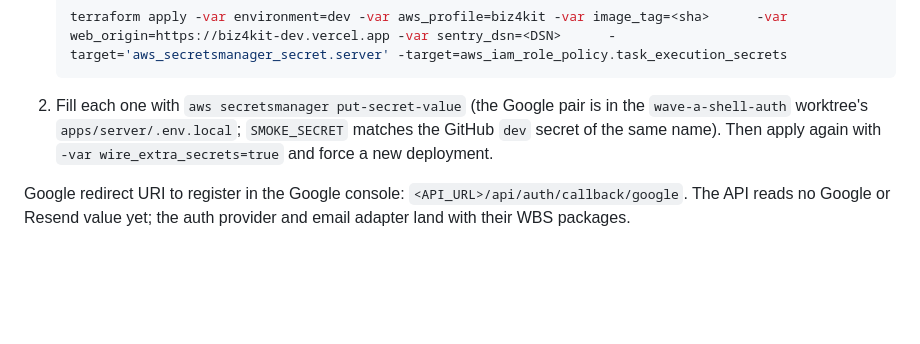
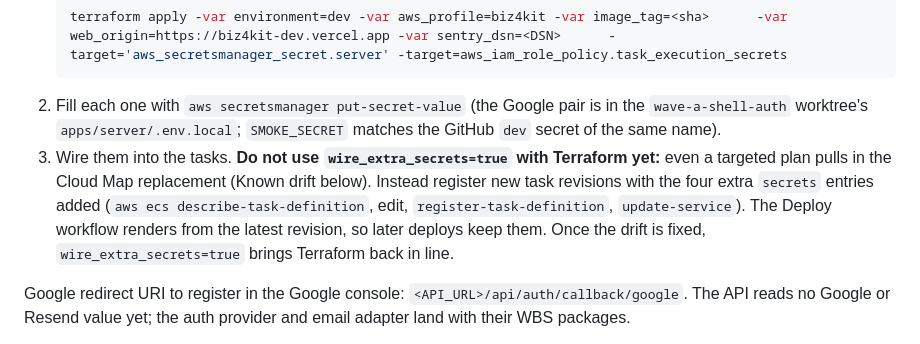
Before and after one commit to 7show2me/Biz4kit, a Markdown page: infra/README.md, the part around the change. GitHub-like rendering; blank space fills up the shorter version.

Commit message:
docs(infra): wire dev-only secrets with the AWS CLI until the Cloud Map drift is fixed (BIZ-2)
Co-Authored-By: Claude Sonnet 5.5 <noreply@anthropic.com>

````diff
--- a/infra/README.md
+++ b/infra/README.md
@@ -65,7 +65,8 @@ done
    ```sh
    terraform apply -var environment=dev -var aws_profile=biz4kit -var image_tag=<sha>      -var web_origin=https://biz4kit-dev.vercel.app -var sentry_dsn=<DSN>      -target='aws_secretsmanager_secret.server' -target=aws_iam_role_policy.task_execution_secrets
    ```
-2. Fill each one with `aws secretsmanager put-secret-value` (the Google pair is in the `wave-a-shell-auth` worktree's `apps/server/.env.local`; `SMOKE_SECRET` matches the GitHub `dev` secret of the same name). Then apply again with `-var wire_extra_secrets=true` and force a new deployment.
+2. Fill each one with `aws secretsmanager put-secret-value` (the Google pair is in the `wave-a-shell-auth` worktree's `apps/server/.env.local`; `SMOKE_SECRET` matches the GitHub `dev` secret of the same name).
+3. Wire them into the tasks. **Do not use `wire_extra_secrets=true` with Terraform yet:** even a targeted plan pulls in the Cloud Map replacement (Known drift below). Instead register new task revisions with the four extra `secrets` entries added (`aws ecs describe-task-definition`, edit, `register-task-definition`, `update-service`). The Deploy workflow renders from the latest revision, so later deploys keep them. Once the drift is fixed, `wire_extra_secrets=true` brings Terraform back in line.
 
 Google redirect URI to register in the Google console: `<API_URL>/api/auth/callback/google`. The API reads no Google or Resend value yet; the auth provider and email adapter land with their WBS packages.
 
````
